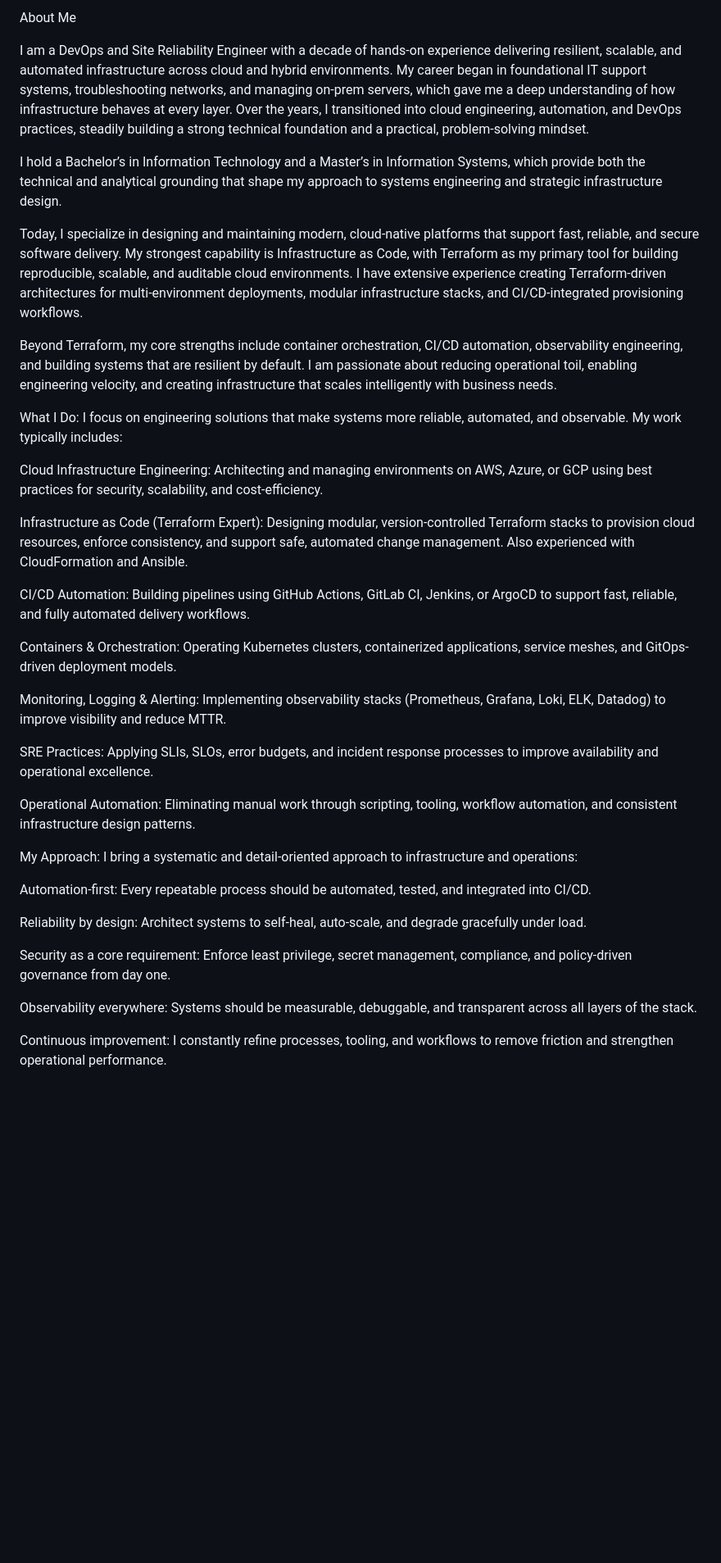
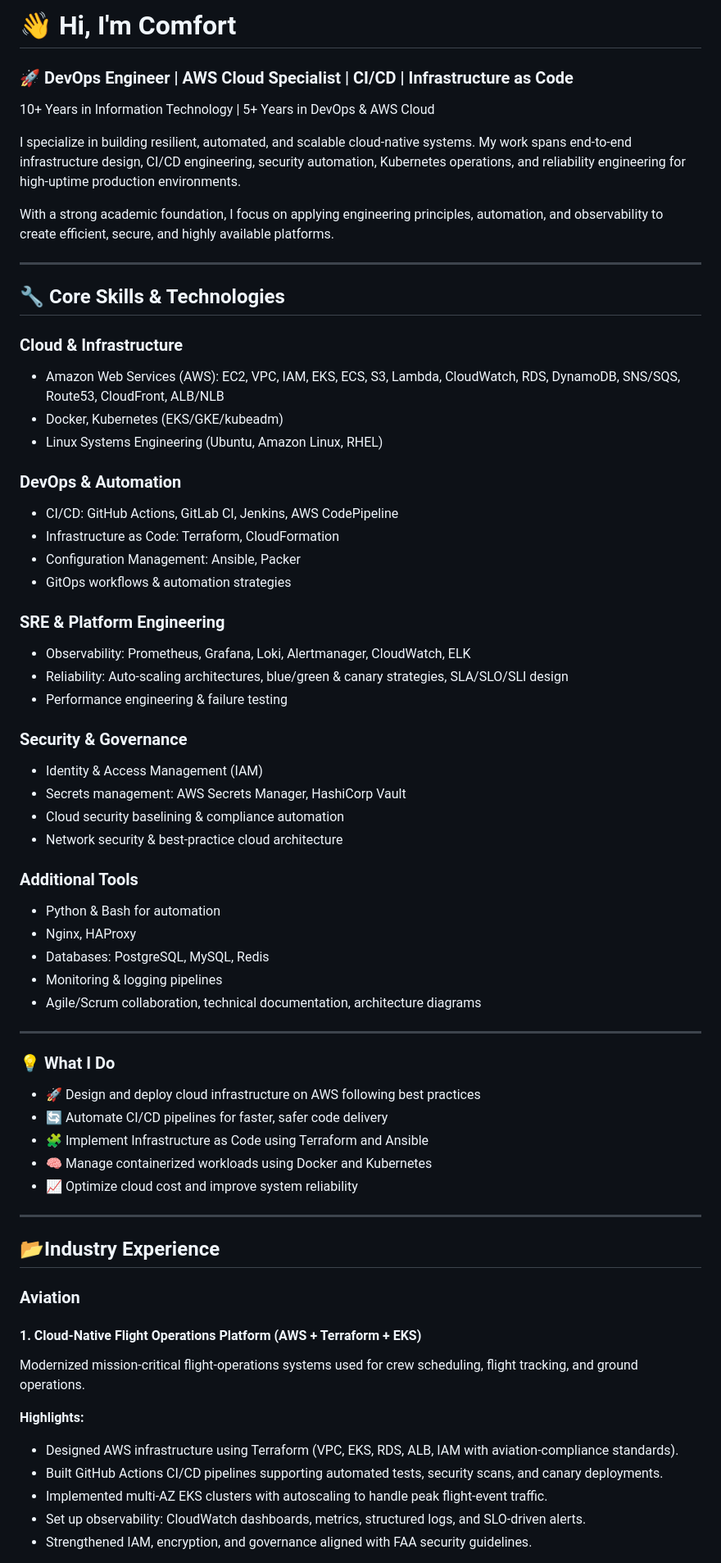
Before and after one commit to AmComfort/ck-liveprojects.io, a Markdown page: README.md, the part around the change printed below. Shown: that part at 82% size. GitHub-like rendering; blank space fills up the shorter version.

Commit message:
update
updated readme

```diff
--- a/README.md
+++ b/README.md
@@ -1,40 +1,68 @@
-About Me
+# 👋 Hi, I'm Comfort
 
-I am a DevOps and Site Reliability Engineer with a decade of hands-on experience delivering resilient, scalable, and automated infrastructure across cloud and hybrid environments. My career began in foundational IT support systems, troubleshooting networks, and managing on-prem servers, which gave me a deep understanding of how infrastructure behaves at every layer. Over the years, I transitioned into cloud engineering, automation, and DevOps practices, steadily building a strong technical foundation and a practical, problem-solving mindset.
+### 🚀 DevOps Engineer | AWS Cloud Specialist | CI/CD | Infrastructure as Code
+10+ Years in Information Technology | 5+ Years in DevOps & AWS Cloud
 
-I hold a Bachelor’s in Information Technology and a Master’s in Information Systems, which provide both the technical and analytical grounding that shape my approach to systems engineering and strategic infrastructure design.
+I specialize in building resilient, automated, and scalable cloud-native systems. My work spans end-to-end infrastructure design, CI/CD engineering, security automation, Kubernetes operations, and reliability engineering for high-uptime production environments.
 
-Today, I specialize in designing and maintaining modern, cloud-native platforms that support fast, reliable, and secure software delivery. My strongest capability is Infrastructure as Code, with Terraform as my primary tool for building reproducible, scalable, and auditable cloud environments. I have extensive experience creating Terraform-driven architectures for multi-environment deployments, modular infrastructure stacks, and CI/CD-integrated provisioning workflows.
+With a strong academic foundation, I focus on applying engineering principles, automation, and observability to create efficient, secure, and highly available platforms.
 
-Beyond Terraform, my core strengths include container orchestration, CI/CD automation, observability engineering, and building systems that are resilient by default. I am passionate about reducing operational toil, enabling engineering velocity, and creating infrastructure that scales intelligently with business needs.
+---
 
-What I Do:
-I focus on engineering solutions that make systems more reliable, automated, and observable. My work typically includes:
+## 🔧 Core Skills & Technologies
 
-Cloud Infrastructure Engineering: Architecting and managing environments on AWS, Azure, or GCP using best practices for security, scalability, and cost-efficiency.
+### Cloud & Infrastructure
+- Amazon Web Services (AWS): EC2, VPC, IAM, EKS, ECS, S3, Lambda, CloudWatch, RDS, DynamoDB, SNS/SQS, Route53, CloudFront, ALB/NLB
+- Docker, Kubernetes (EKS/GKE/kubeadm)
+- Linux Systems Engineering (Ubuntu, Amazon Linux, RHEL)
 
-Infrastructure as Code (Terraform Expert): Designing modular, version-controlled Terraform stacks to provision cloud resources, enforce consistency, and support safe, automated change management. Also experienced with CloudFormation and Ansible.
+### DevOps & Automation
+- CI/CD: GitHub Actions, GitLab CI, Jenkins, AWS CodePipeline
+- Infrastructure as Code: Terraform, CloudFormation
+- Configuration Management: Ansible, Packer
+- GitOps workflows & automation strategies
 
-CI/CD Automation: Building pipelines using GitHub Actions, GitLab CI, Jenkins, or ArgoCD to support fast, reliable, and fully automated delivery workflows.
+### SRE & Platform Engineering
+- Observability: Prometheus, Grafana, Loki, Alertmanager, CloudWatch, ELK
+- Reliability: Auto-scaling architectures, blue/green & canary strategies, SLA/SLO/SLI design
+- Performance engineering & failure testing
 
-Containers & Orchestration: Operating Kubernetes clusters, containerized applications, service meshes, and GitOps-driven deployment models.
+### Security & Governance
+- Identity & Access Management (IAM)
+- Secrets management: AWS Secrets Manager, HashiCorp Vault
+- Cloud security baselining & compliance automation
+- Network security & best-practice cloud architecture
 
-Monitoring, Logging & Alerting: Implementing observability stacks (Prometheus, Grafana, Loki, ELK, Datadog) to improve visibility and reduce MTTR.
+### Additional Tools
+- Python & Bash for automation
+- Nginx, HAProxy
+- Databases: PostgreSQL, MySQL, Redis
+- Monitoring & logging pipelines
+- Agile/Scrum collaboration, technical documentation, architecture diagrams
 
-SRE Practices: Applying SLIs, SLOs, error budgets, and incident response processes to improve availability and operational excellence.
+---
 
-Operational Automation: Eliminating manual work through scripting, tooling, workflow automation, and consistent infrastructure design patterns.
+### 💡 **What I Do**
 
-My Approach:
-I bring a systematic and detail-oriented approach to infrastructure and operations:
+- 🚀 Design and deploy cloud infrastructure on AWS following best practices
+- 🔄 Automate CI/CD pipelines for faster, safer code delivery
+- 🧩 Implement Infrastructure as Code using Terraform and Ansible
+- 🧠 Manage containerized workloads using Docker and Kubernetes
+- 📈 Optimize cloud cost and improve system reliability
 
-Automation-first: Every repeatable process should be automated, tested, and integrated into CI/CD.
+---
 
-Reliability by design: Architect systems to self-heal, auto-scale, and degrade gracefully under load.
+## 📂**Industry Experience**
 
-Security as a core requirement: Enforce least privilege, secret management, compliance, and policy-driven governance from day one.
+### Aviation
 
-Observability everywhere: Systems should be measurable, debuggable, and transparent across all layers of the stack.
+#### 1. Cloud-Native Flight Operations Platform (AWS + Terraform + EKS)
+Modernized mission-critical flight-operations systems used for crew scheduling, flight tracking, and ground operations.
 
-Continuous improvement: I constantly refine processes, tooling, and workflows to remove friction and strengthen operational performance.
+**Highlights:**
+- Designed AWS infrastructure using Terraform (VPC, EKS, RDS, ALB, IAM with aviation-compliance standards).
+- Built GitHub Actions CI/CD pipelines supporting automated tests, security scans, and canary deployments.
+- Implemented multi-AZ EKS clusters with autoscaling to handle peak flight-event traffic.
+- Set up observability: CloudWatch dashboards, metrics, structured logs, and SLO-driven alerts.
+- Strengthened IAM, encryption, and governance aligned with FAA security guidelines.
 
```
Also changed, not shown: other parts of README.md (+77 -1 lines).
